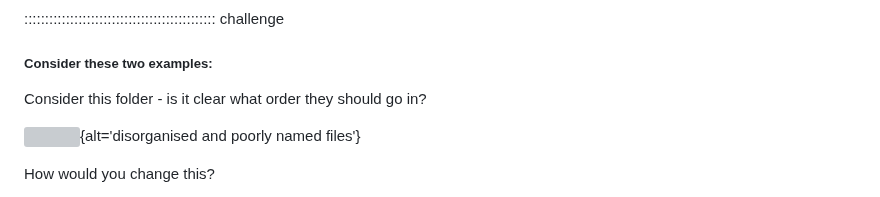
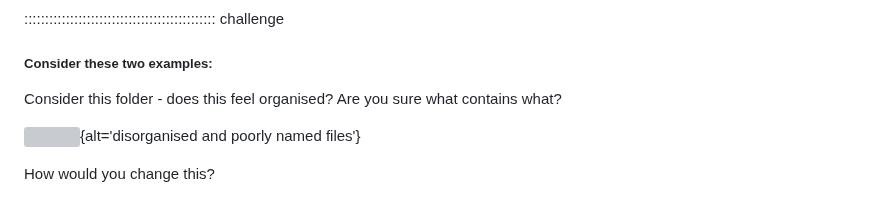
Before and after one commit to da5nsy/ReproducibleResearch, a Markdown page: episodes/step1Folders.md, the part around the change. Drawn GitHub-style; grey boxes are pictures that could not be loaded.

```diff
--- a/episodes/step1Folders.md
+++ b/episodes/step1Folders.md
@@ -153,7 +153,7 @@ so on….
 
 ##### Consider these two examples:
 
-Consider this folder - is it clear what order they should go in?
+Consider this folder - does this feel organised? Are you sure what contains what?
 
 ![](episodes/fig/Naming-pre.png){alt='disorganised and poorly named files'}
 
```
Also changed, not shown: instructors/culture.md (+3 -1 lines), instructors/instructor-notes.md (+16 -2 lines).
